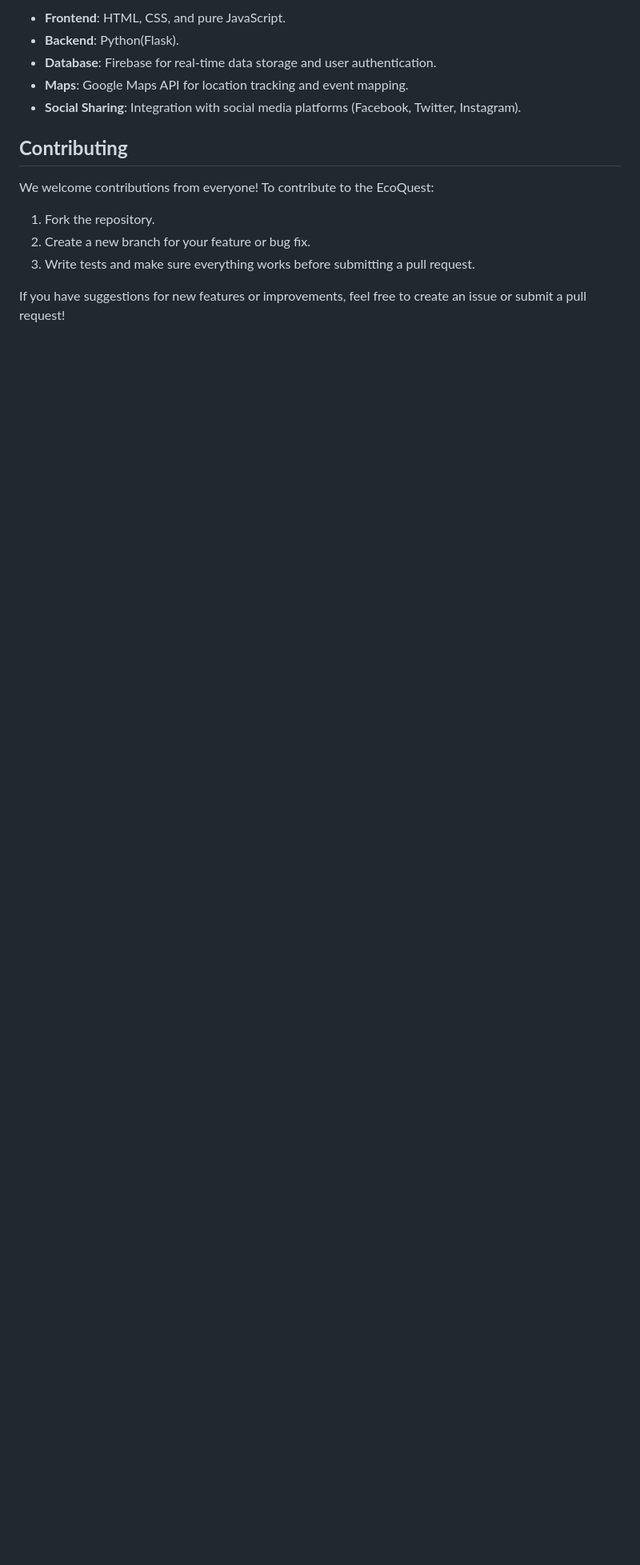
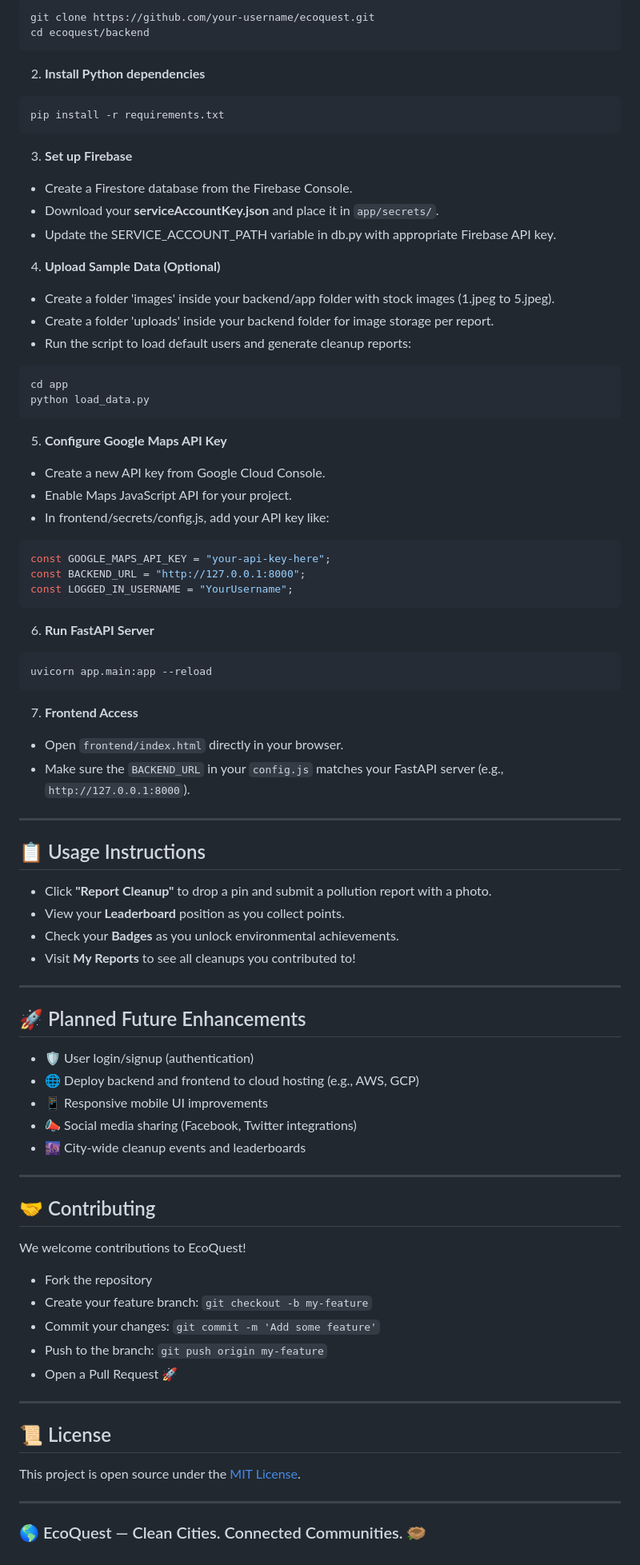
Before and after one commit to yashKumar2412/EcoQuest, a Markdown page: README.md, the part around one of its changes. Shown at 80% size. Drawn GitHub-style; blank space fills up the shorter version.

````diff
--- a/README.md
+++ b/README.md
@@ -61,16 +54,88 @@ Once the app is installed, open the **EcoQuest** to start making a difference! H
 
-- **Frontend**: HTML, CSS, and pure JavaScript.
-- **Backend**: Python(Flask).
-- **Database**: Firebase for real-time data storage and user authentication.
-- **Maps**: Google Maps API for location tracking and event mapping.
-- **Social Sharing**: Integration with social media platforms (Facebook, Twitter, Instagram).
+```bash
+git clone https://github.com/your-username/ecoquest.git
+cd ecoquest/backend
+```
 
-## **Contributing**
+2. **Install Python dependencies**
 
-We welcome contributions from everyone! To contribute to the EcoQuest:
+```bash
+pip install -r requirements.txt
+```
 
-1. Fork the repository.
-2. Create a new branch for your feature or bug fix.
-3. Write tests and make sure everything works before submitting a pull request.
+3. **Set up Firebase**
+- Create a Firestore database from the Firebase Console.
+- Download your **serviceAccountKey.json** and place it in `app/secrets/`.
+- Update the SERVICE_ACCOUNT_PATH variable in db.py with appropriate Firebase API key.
 
-If you have suggestions for new features or improvements, feel free to create an issue or submit a pull request!
+4. **Upload Sample Data (Optional)**
+- Create a folder 'images' inside your backend/app folder with stock images (1.jpeg to 5.jpeg).
+- Create a folder 'uploads' inside your backend folder for image storage per report.
+- Run the script to load default users and generate cleanup reports:
+
+```bash
+cd app
+python load_data.py
+```
+
+5. **Configure Google Maps API Key**
+- Create a new API key from Google Cloud Console.
+- Enable Maps JavaScript API for your project.
+- In frontend/secrets/config.js, add your API key like:
+
+```javascript
+const GOOGLE_MAPS_API_KEY = "your-api-key-here";
+const BACKEND_URL = "http://127.0.0.1:8000";
+const LOGGED_IN_USERNAME = "YourUsername";
+```
+
+6. **Run FastAPI Server**
+
+```bash
+uvicorn app.main:app --reload
+```
+
+7. **Frontend Access**
+- Open `frontend/index.html` directly in your browser.
+- Make sure the `BACKEND_URL` in your `config.js` matches your FastAPI server (e.g., `http://127.0.0.1:8000`).
+
+---
+
+## 📋 Usage Instructions
+
+- Click **"Report Cleanup"** to drop a pin and submit a pollution report with a photo.
+- View your **Leaderboard** position as you collect points.
+- Check your **Badges** as you unlock environmental achievements.
+- Visit **My Reports** to see all cleanups you contributed to!
+
+---
+
+## 🚀 Planned Future Enhancements
+
+- 🛡️ User login/signup (authentication)
+- 🌐 Deploy backend and frontend to cloud hosting (e.g., AWS, GCP)
+- 📱 Responsive mobile UI improvements
+- 📣 Social media sharing (Facebook, Twitter integrations)
+- 🌆 City-wide cleanup events and leaderboards
+
+---
+
+## 🤝 Contributing
+
+We welcome contributions to EcoQuest!
+
+- Fork the repository
+- Create your feature branch: `git checkout -b my-feature`
+- Commit your changes: `git commit -m 'Add some feature'`
+- Push to the branch: `git push origin my-feature`
+- Open a Pull Request 🚀
+
+---
+
+## 📜 License
+
+This project is open source under the [MIT License](LICENSE).
+
+---
+
+### 🌎 EcoQuest — Clean Cities. Connected Communities. 🪹
````
Also changed, not shown: other parts of README.md (+34 -41 lines).
